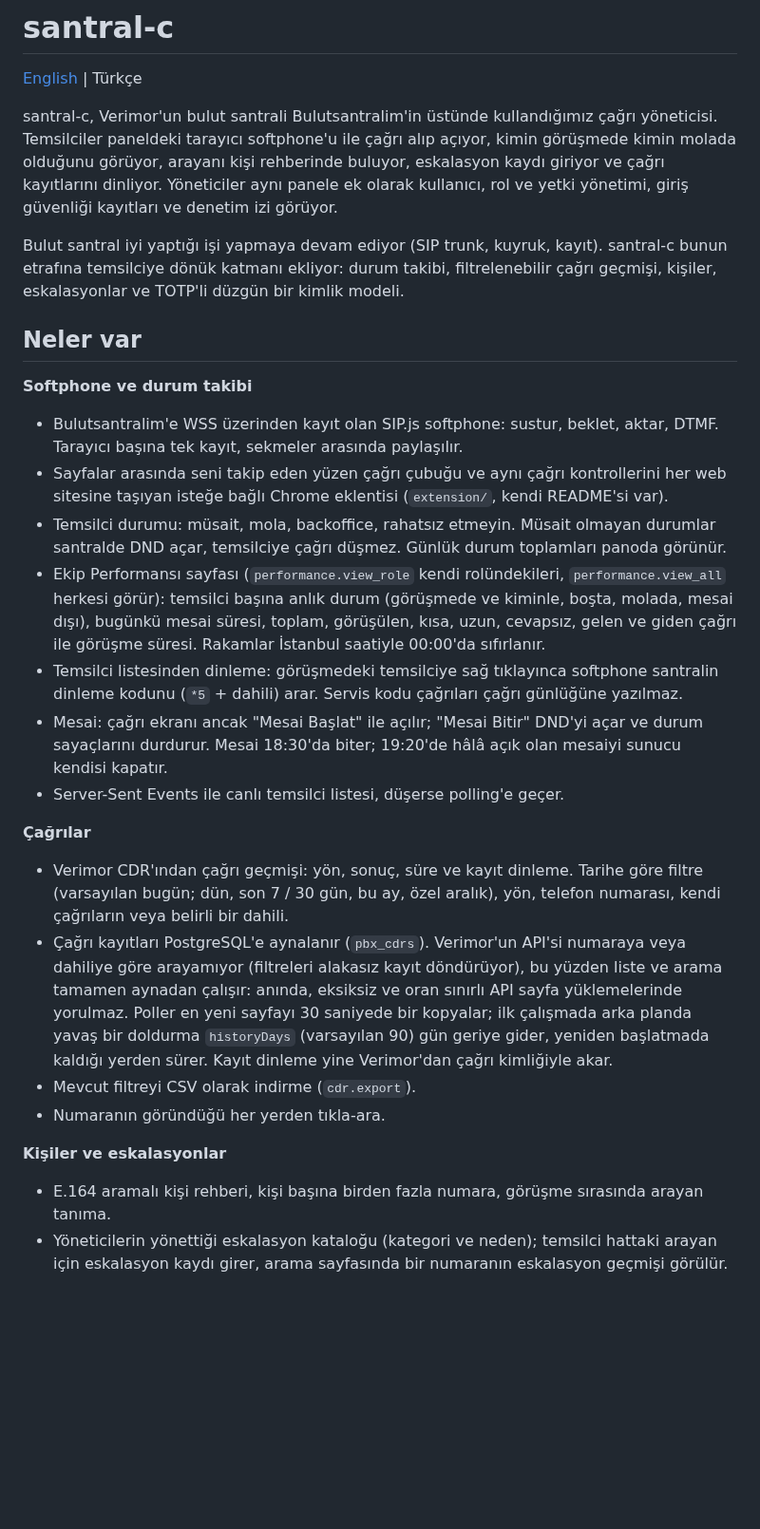
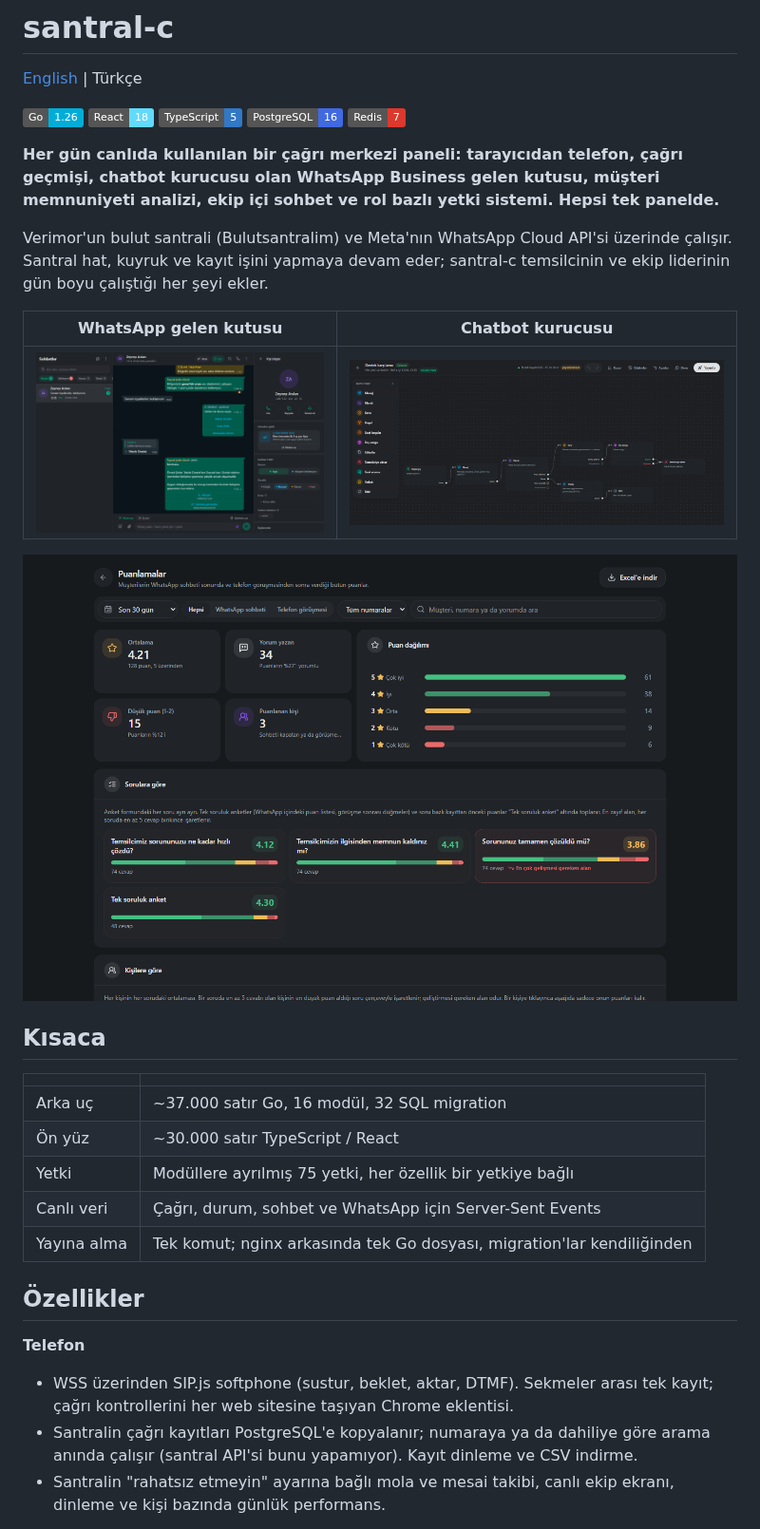
Before and after one commit to toprakgureli/santral-c, a Markdown page: README.tr.md, the part around one of its changes. Shown at 95% size. GitHub-like rendering; pictures changed too: docs/screenshots/chatbot.png (added), docs/screenshots/inbox.png (added), docs/screenshots/ratings.png (added); badges without logos; blank space fills up the shorter version.

```diff
--- a/README.tr.md
+++ b/README.tr.md
@@ -2,63 +2,45 @@
 
 [English](README.md) | Türkçe
 
-santral-c, Verimor'un bulut santrali Bulutsantralim'in üstünde kullandığımız
-çağrı yöneticisi. Temsilciler paneldeki tarayıcı softphone'u ile çağrı alıp
-açıyor, kimin görüşmede kimin molada olduğunu görüyor, arayanı kişi
-rehberinde buluyor, eskalasyon kaydı giriyor ve çağrı kayıtlarını
-dinliyor. Yöneticiler aynı panele ek olarak kullanıcı, rol ve yetki yönetimi,
-giriş güvenliği kayıtları ve denetim izi görüyor.
+![Go](https://img.shields.io/badge/Go-1.26-00ADD8?logo=go&logoColor=white)
+![React](https://img.shields.io/badge/React-18-61DAFB?logo=react&logoColor=black)
+![TypeScript](https://img.shields.io/badge/TypeScript-5-3178C6?logo=typescript&logoColor=white)
+![PostgreSQL](https://img.shields.io/badge/PostgreSQL-16-4169E1?logo=postgresql&logoColor=white)
+![Redis](https://img.shields.io/badge/Redis-7-DC382D?logo=redis&logoColor=white)
 
-Bulut santral iyi yaptığı işi yapmaya devam ediyor (SIP trunk, kuyruk,
-kayıt). santral-c bunun etrafına temsilciye dönük katmanı ekliyor: durum
-takibi, filtrelenebilir çağrı geçmişi, kişiler, eskalasyonlar ve TOTP'li
-düzgün bir kimlik modeli.
+**Her gün canlıda kullanılan bir çağrı merkezi paneli: tarayıcıdan telefon,
+çağrı geçmişi, chatbot kurucusu olan WhatsApp Business gelen kutusu, müşteri
+memnuniyeti analizi, ekip içi sohbet ve rol bazlı yetki sistemi. Hepsi tek
+panelde.**
 
-## Neler var
+Verimor'un bulut santrali (Bulutsantralim) ve Meta'nın WhatsApp Cloud API'si
+üzerinde çalışır. Santral hat, kuyruk ve kayıt işini yapmaya devam eder;
+santral-c temsilcinin ve ekip liderinin gün boyu çalıştığı her şeyi ekler.
 
-**Softphone ve durum takibi**
+| WhatsApp gelen kutusu | Chatbot kurucusu |
+|---|---|
+| ![Gelen kutusu](docs/screenshots/inbox.png) | ![Chatbot kurucusu](docs/screenshots/chatbot.png) |
 
-- Bulutsantralim'e WSS üzerinden kayıt olan SIP.js softphone: sustur, beklet,
-  aktar, DTMF. Tarayıcı başına tek kayıt, sekmeler arasında paylaşılır.
-- Sayfalar arasında seni takip eden yüzen çağrı çubuğu ve aynı çağrı
-  kontrollerini her web sitesine taşıyan isteğe bağlı Chrome eklentisi
-  (`extension/`, kendi README'si var).
-- Temsilci durumu: müsait, mola, backoffice, rahatsız etmeyin. Müsait
-  olmayan durumlar santralde DND açar, temsilciye çağrı düşmez. Günlük durum
-  toplamları panoda görünür.
-- Ekip Performansı sayfası (`performance.view_role` kendi rolündekileri,
-  `performance.view_all` herkesi görür): temsilci başına anlık durum
-  (görüşmede ve kiminle, boşta, molada, mesai dışı), bugünkü mesai süresi,
-  toplam, görüşülen, kısa, uzun, cevapsız, gelen ve giden çağrı ile görüşme
-  süresi. Rakamlar İstanbul saatiyle 00:00'da sıfırlanır.
-- Temsilci listesinden dinleme: görüşmedeki temsilciye sağ tıklayınca
-  softphone santralin dinleme kodunu (`*5` + dahili) arar. Servis kodu
-  çağrıları çağrı günlüğüne yazılmaz.
-- Mesai: çağrı ekranı ancak "Mesai Başlat" ile açılır; "Mesai Bitir" DND'yi
-  açar ve durum sayaçlarını durdurur. Mesai 18:30'da biter; 19:20'de hâlâ açık
-  olan mesaiyi sunucu kendisi kapatır.
-- Server-Sent Events ile canlı temsilci listesi, düşerse polling'e geçer.
+![Puanlamalar](docs/screenshots/ratings.png)
 
-**Çağrılar**
+## Kısaca
 
-- Verimor CDR'ından çağrı geçmişi: yön, sonuç, süre ve kayıt dinleme. Tarihe
-  göre filtre (varsayılan bugün; dün, son 7 / 30 gün, bu ay, özel aralık),
-  yön, telefon numarası, kendi çağrıların veya belirli bir dahili.
-- Çağrı kayıtları PostgreSQL'e aynalanır (`pbx_cdrs`). Verimor'un API'si
-  numaraya veya dahiliye göre arayamıyor (filtreleri alakasız kayıt döndürüyor),
-  bu yüzden liste ve arama tamamen aynadan çalışır: anında, eksiksiz ve oran
-  sınırlı API sayfa yüklemelerinde yorulmaz. Poller en yeni sayfayı 30 saniyede
-  bir kopyalar; ilk çalışmada arka planda yavaş bir doldurma `historyDays`
-  (varsayılan 90) gün geriye gider, yeniden başlatmada kaldığı yerden sürer.
-  Kayıt dinleme yine Verimor'dan çağrı kimliğiyle akar.
-- Mevcut filtreyi CSV olarak indirme (`cdr.export`).
-- Numaranın göründüğü her yerden tıkla-ara.
+| | |
+|---|---|
+| Arka uç | ~37.000 satır Go, 16 modül, 32 SQL migration |
+| Ön yüz | ~30.000 satır TypeScript / React |
+| Yetki | Modüllere ayrılmış 75 yetki, her özellik bir yetkiye bağlı |
+| Canlı veri | Çağrı, durum, sohbet ve WhatsApp için Server-Sent Events |
+| Yayına alma | Tek komut; nginx arkasında tek Go dosyası, migration'lar kendiliğinden |
 
-**Kişiler ve eskalasyonlar**
+## Özellikler
 
-- E.164 aramalı kişi rehberi, kişi başına birden fazla numara, görüşme
-  sırasında arayan tanıma.
-- Yöneticilerin yönettiği eskalasyon kataloğu (kategori ve neden); temsilci
-  hattaki arayan için eskalasyon kaydı girer, arama sayfasında bir numaranın
-  eskalasyon geçmişi görülür.
+**Telefon**
+- WSS üzerinden SIP.js softphone (sustur, beklet, aktar, DTMF). Sekmeler arası
+  tek kayıt; çağrı kontrollerini her web sitesine taşıyan Chrome eklentisi.
+- Santralin çağrı kayıtları PostgreSQL'e kopyalanır; numaraya ya da dahiliye
+  göre arama anında çalışır (santral API'si bunu yapamıyor). Kayıt dinleme ve
+  CSV indirme.
+- Santralin "rahatsız etmeyin" ayarına bağlı mola ve mesai takibi, canlı ekip
+  ekranı, dinleme ve kişi bazında günlük performans.
 
```
Also changed, not shown: other parts of README.tr.md (+137 -100 lines), README.md (+170 -149 lines), 1 other file.
